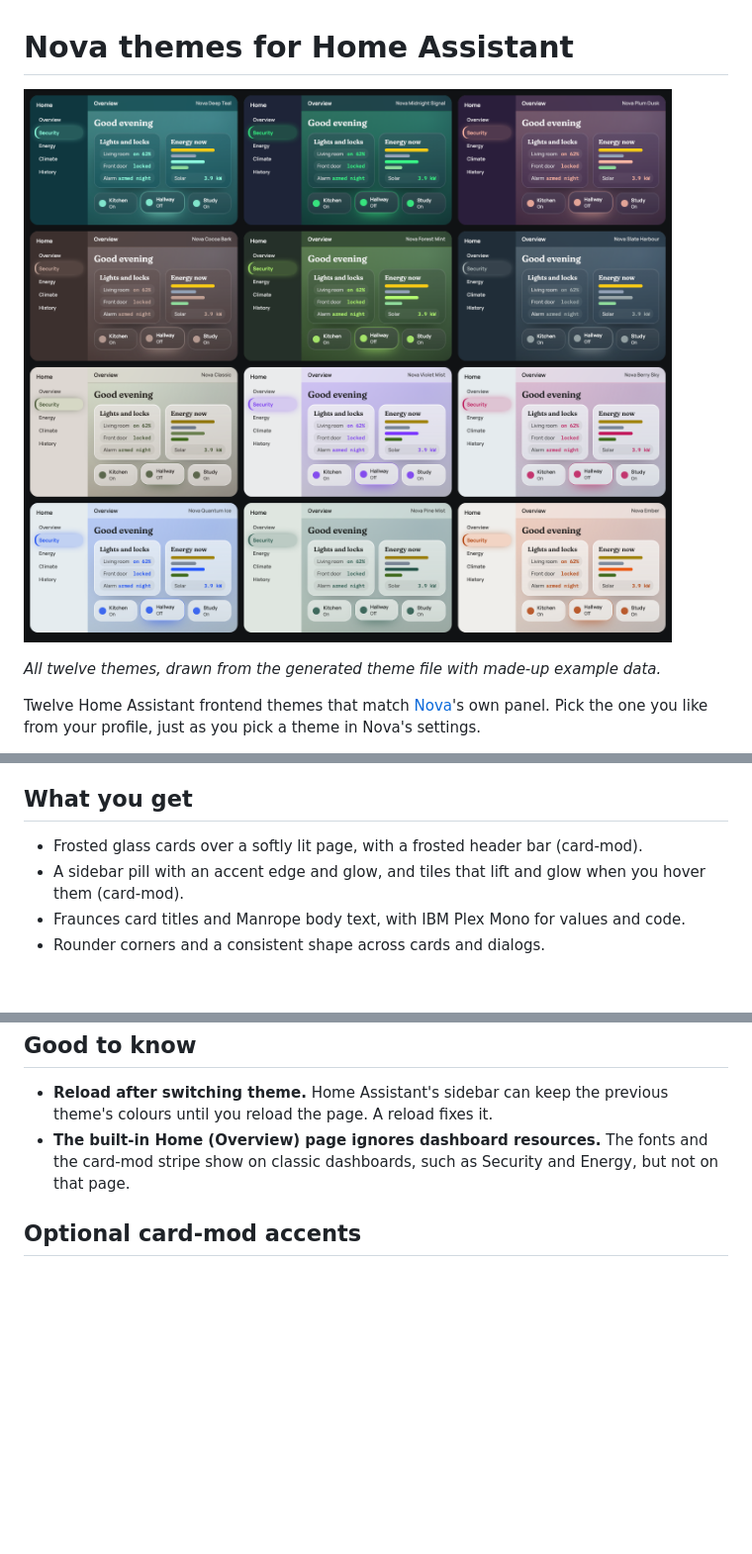
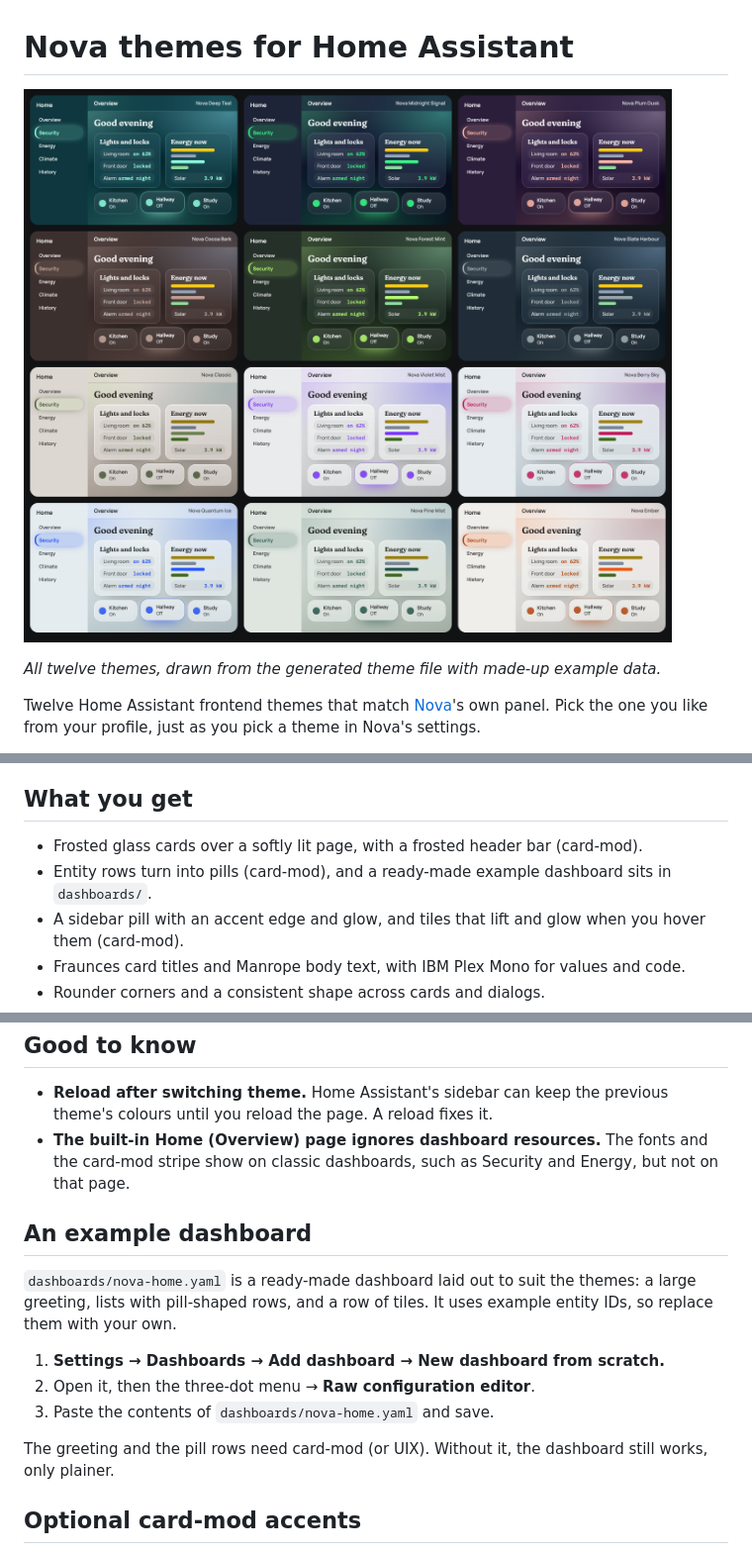
Before and after one commit to abz2much/nova-ha-theme, a Markdown page: README.md, 3 parts joined by grey strips. Shown at 99% size. Rendered like a GitHub page; pictures changed too: images/themes.png; blank space fills up the shorter version.

```diff
--- a/README.md
+++ b/README.md
@@ -35,6 +35,7 @@ Pick any of the twelve themes above from your profile to change it.
 ## What you get
 
 - Frosted glass cards over a softly lit page, with a frosted header bar (card-mod).
+- Entity rows turn into pills (card-mod), and a ready-made example dashboard sits in `dashboards/`.
 - A sidebar pill with an accent edge and glow, and tiles that lift and glow when you hover them (card-mod).
 - Fraunces card titles and Manrope body text, with IBM Plex Mono for values and code.
 - Rounder corners and a consistent shape across cards and dialogs.
@@ -93,6 +94,19 @@ lovelace:
 - **The built-in Home (Overview) page ignores dashboard resources.** The fonts and the card-mod
   stripe show on classic dashboards, such as Security and Energy, but not on that page.
 
+## An example dashboard
+
+`dashboards/nova-home.yaml` is a ready-made dashboard laid out to suit the themes: a large
+greeting, lists with pill-shaped rows, and a row of tiles. It uses example entity IDs, so
+replace them with your own.
+
+1. **Settings → Dashboards → Add dashboard → New dashboard from scratch.**
+2. Open it, then the three-dot menu → **Raw configuration editor**.
+3. Paste the contents of `dashboards/nova-home.yaml` and save.
+
+The greeting and the pill rows need card-mod (or UIX). Without it, the dashboard still works,
+only plainer.
+
 ## Optional card-mod accents
 
 Each theme carries a small card-mod section: a thin accent stripe along the top of every card and
```
Also changed, not shown: 4 other files.
